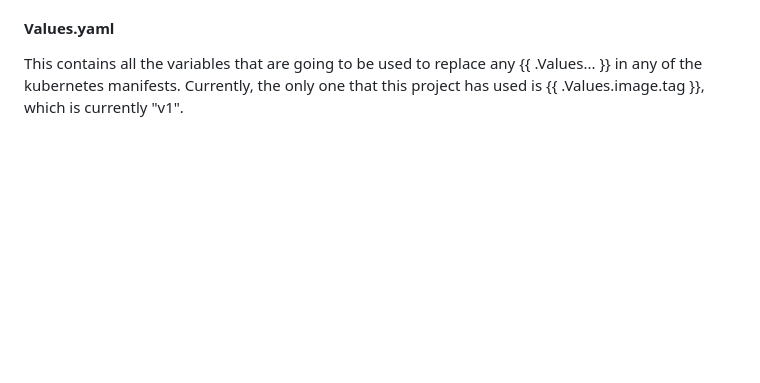
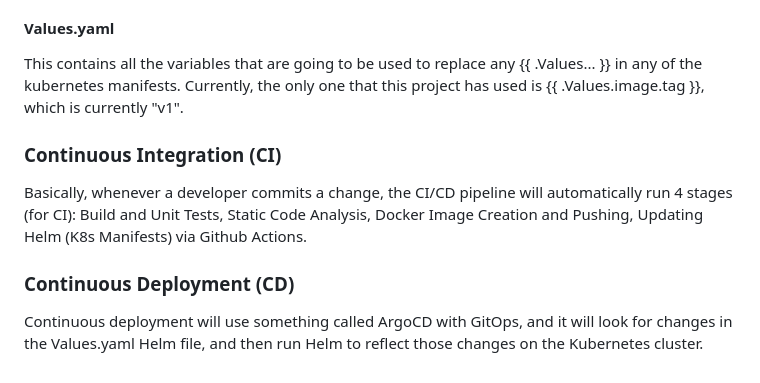
Before and after one commit to PyroSh0ck/miniProjects-devops, a Markdown page: README.md, the part around the change. Drawn GitHub-style; blank space fills up the shorter version.

Commit message:
Docs: Updated README.md on CI/CD information
Explained the basis of the CI/CD pipeline used for this project, and
what the main phases for CI and CD are. Then explained how they are
connected (CI updating Helm config files, CD reading those changes).

```diff
--- a/README.md
+++ b/README.md
@@ -98,3 +98,15 @@ This contains all the variables that are going to be used to replace any
 {{ .Values... }} in any of the kubernetes manifests. Currently, the only
 one that this project has used is {{ .Values.image.tag }}, which is currently
 "v1".
+
+### Continuous Integration (CI)
+
+Basically, whenever a developer commits a change, the CI/CD pipeline will automatically
+run 4 stages (for CI): Build and Unit Tests, Static Code Analysis, Docker Image
+Creation and Pushing, Updating Helm (K8s Manifests) via Github Actions.
+
+### Continuous Deployment (CD)
+
+Continuous deployment will use something called ArgoCD with GitOps, and it will
+look for changes in the Values.yaml Helm file, and then run Helm to reflect those
+changes on the Kubernetes cluster.
```
